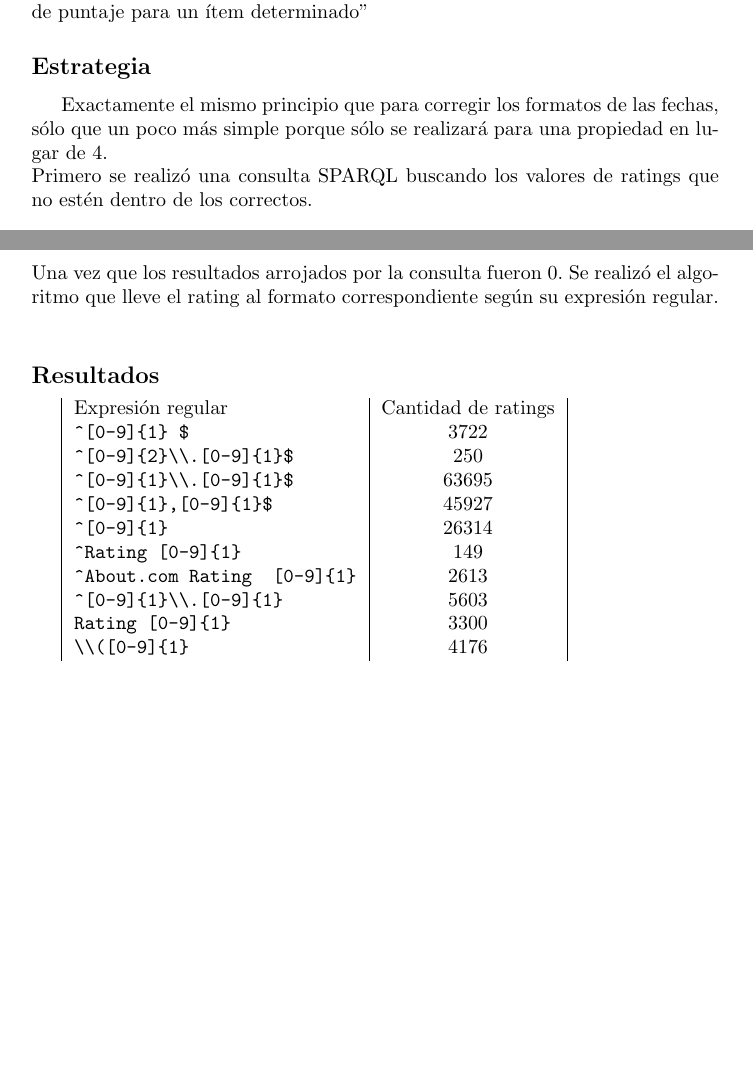
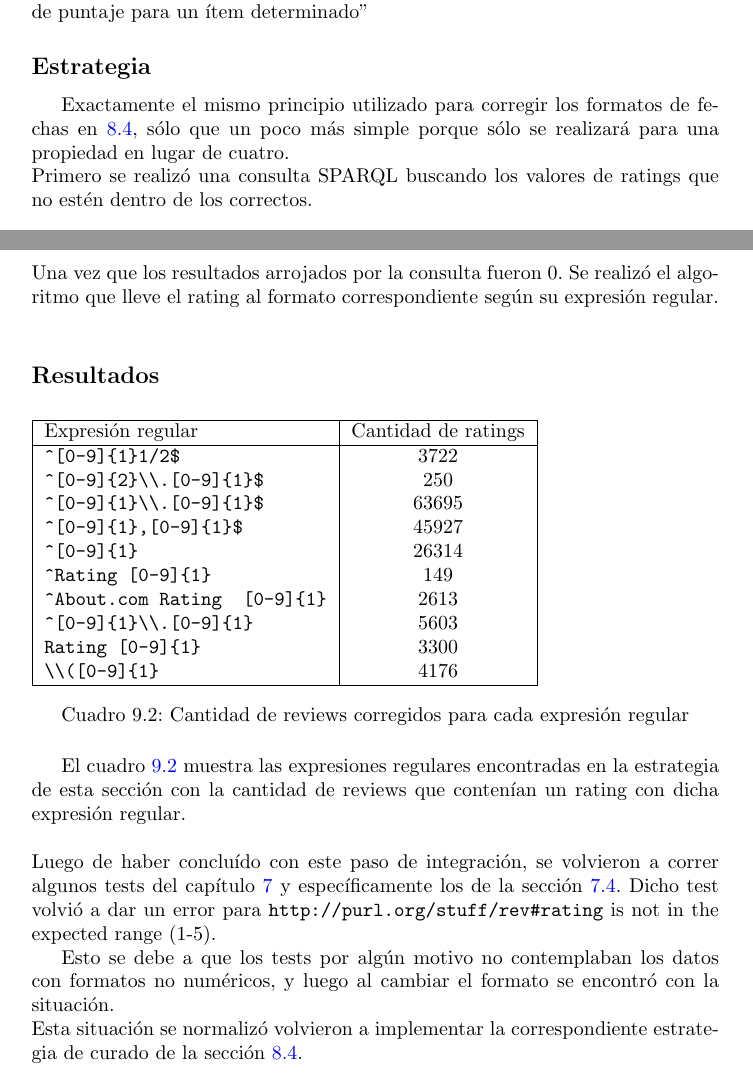
Before and after one commit to GuidoZuccarelli/tesis, a LaTeX document (main.tex, which reads integracion.tex): two parts of pages 84 and 85 of 95, joined at a grey line, cut so that both start at the same text, the shorter picture padded with empty space. Compiled offline with pdfLaTeX.

Commit message:
agregado restante a integracion

```diff
--- a/integracion.tex
+++ b/integracion.tex
@@ -98,8 +98,8 @@ No hubo problemas con el algoritmo que realizaba el procedimiento.
 \subsection*{Objetivo} Disponer de todos los ratings de los reviews, con el mismo formato. Un número sin decimales, para facilitar la implementación
 de operaciones como: ``Listar los reviews más populares de determinada fecha'' o ``Hacer un promedio de puntaje para un ítem determinado''
 
-\subsection*{Estrategia} Exactamente el mismo principio que para corregir los formatos de las fechas, sólo que un poco más simple porque sólo se realizará
-para una propiedad en lugar de 4.
+\subsection*{Estrategia} Exactamente el mismo principio utilizado para corregir los formatos de fechas en \ref{section:curado-manual}, sólo que un poco más simple porque sólo se realizará
+para una propiedad en lugar de cuatro.
 \\
 Primero se realizó una consulta SPARQL buscando los valores de ratings que no estén dentro de los correctos. \\
 
@@ -134,9 +134,10 @@ Primero se realizó una consulta SPARQL buscando los valores de ratings que no e
  según su expresión regular.\\
 
  \subsection*{Resultados}
- \begin{tabular}{| l | c |}
- Expresión regular & Cantidad de ratings \\
- \verb|^[0-9]{1}½$| & 3722\\
+ \begin{table}[h]
+ \begin{tabular}{| l | c |}\hline
+ Expresión regular & Cantidad de ratings \\\hline
+ \verb|^[0-9]{1}1/2$| & 3722\\
  \verb|^[0-9]{2}\\.[0-9]{1}$| & 250\\
  \verb|^[0-9]{1}\\.[0-9]{1}$| & 63695\\
  \verb|^[0-9]{1},[0-9]{1}$| & 45927\\
@@ -145,5 +146,18 @@ Primero se realizó una consulta SPARQL buscando los valores de ratings que no e
  \verb|^About.com Rating  [0-9]{1}| & 2613\\
  \verb|^[0-9]{1}\\.[0-9]{1} | & 5603\\
  \verb|Rating [0-9]{1}| & 3300\\
- \verb|\\([0-9]{1} | & 4176
+ \verb|\\([0-9]{1} | & 4176 \\\hline
  \end{tabular}
+ \caption{Cantidad de reviews corregidos para cada expresión regular}
+\label{table:RegExpressionsRatingCorrected}
+\end{table}
+ El cuadro \ref{table:RegExpressionsRatingCorrected} muestra las expresiones regulares encontradas en la estrategia de esta sección con
+ la cantidad de reviews que contenían un rating con dicha expresión regular.
+ \\\\
+ Luego de haber concluído con este paso de integración, se volvieron a correr algunos tests del capítulo \ref{chapter:evaluacion} y
+ específicamente los de la sección \ref{section:evaluacion-manual}. Dicho test volvió a dar un error para
+ \verb |http://purl.org/stuff/rev#rating| is not in the expected range (1-5).
+
+ Esto se debe a que los tests por algún motivo no contemplaban los datos con formatos no numéricos, y luego al cambiar el formato
+ se encontró con la situación.\\
+ Esta situación se normalizó volvieron a implementar la correspondiente estrategia de curado de la sección \ref{section:curado-manual}.
```
Also changed, not shown: introduccion.tex (+1 -1 lines), 1 other file.
